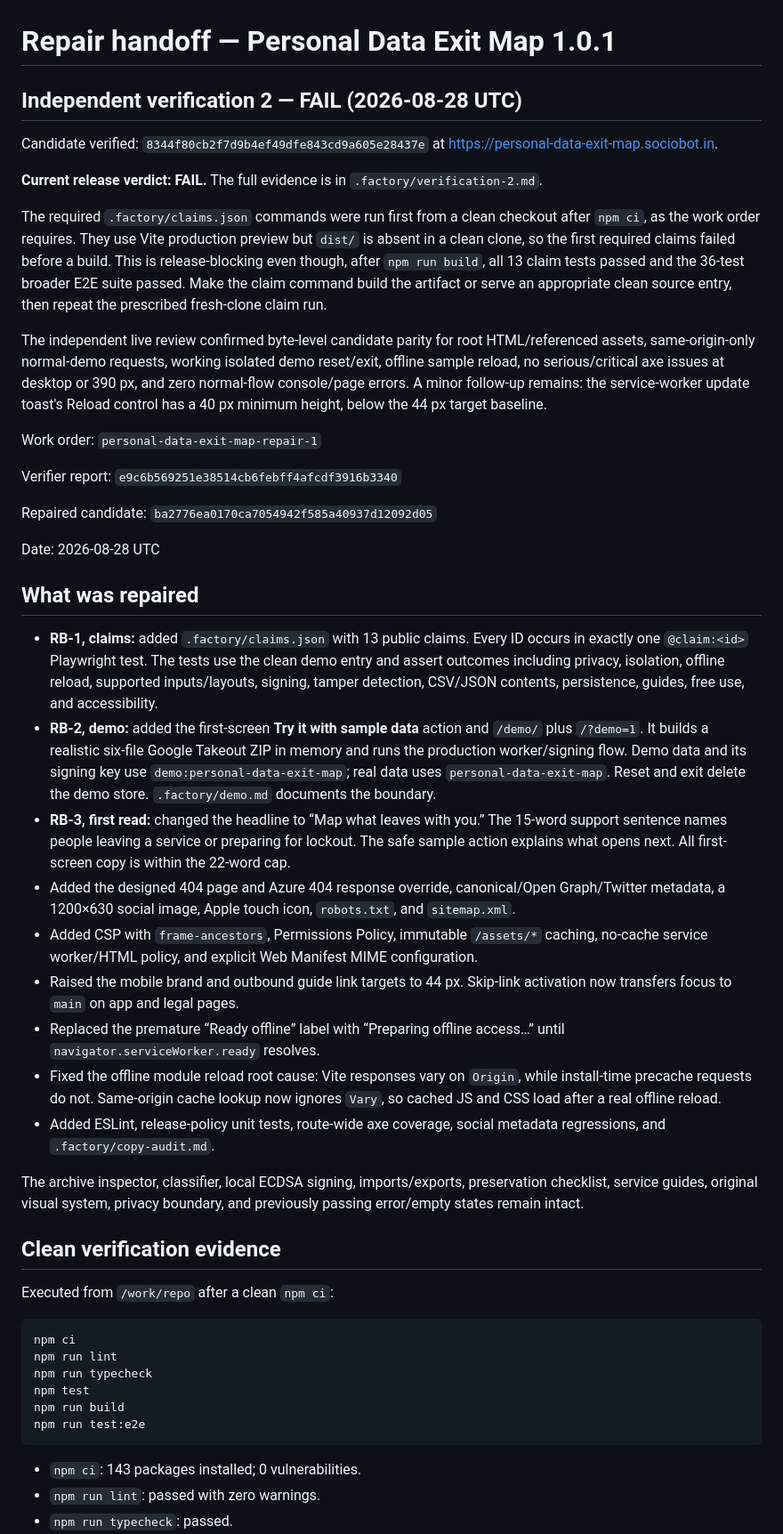
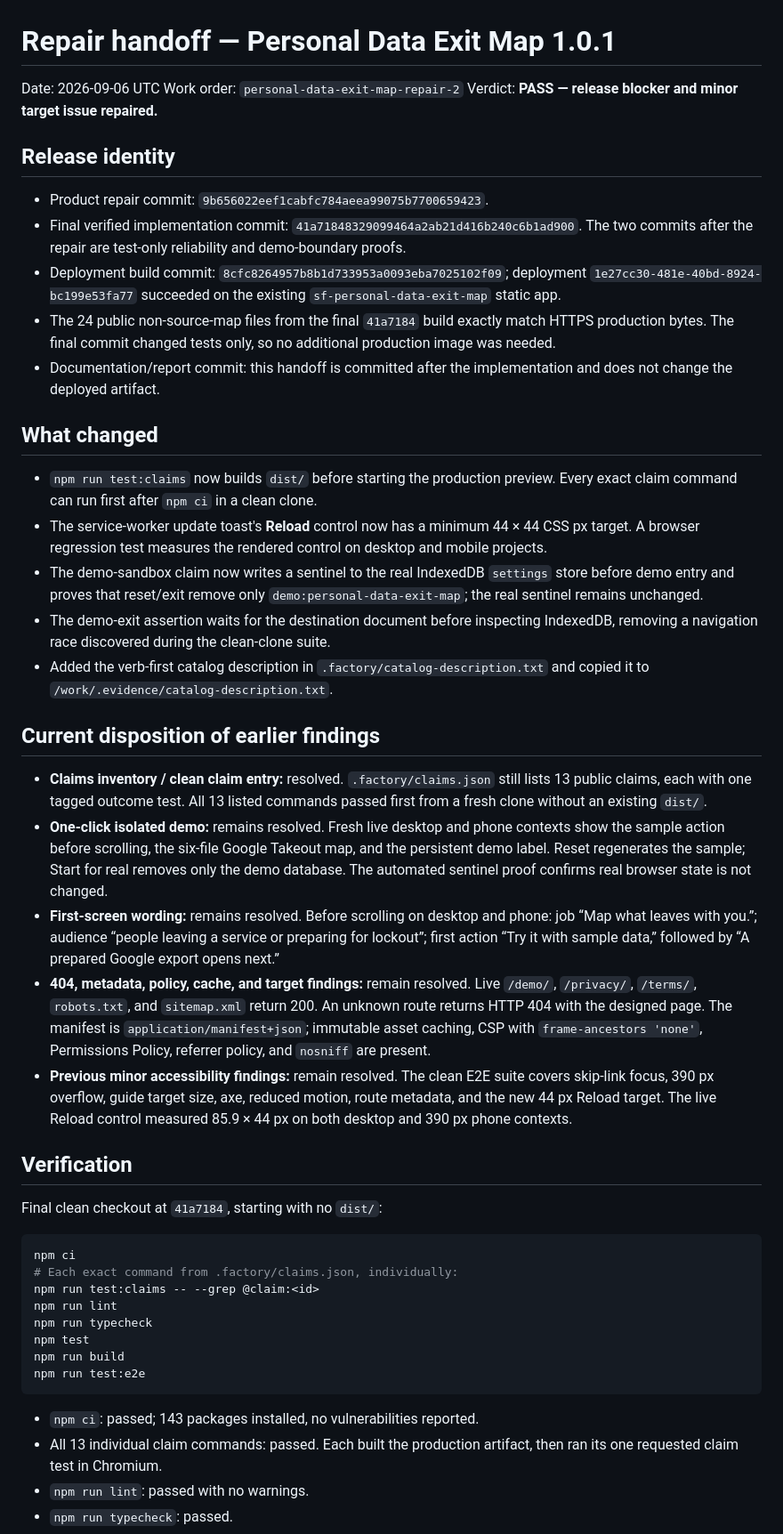
Before and after one commit to B-Divyesh/sf-personal-data-exit-map, a Markdown page: .factory/handoff.md, the part around one of its changes. Shown at 89% size. Rendered like a GitHub page.

Commit message:
docs: record repair 2 verification

````diff
--- a/.factory/handoff.md
+++ b/.factory/handoff.md
@@ -1,43 +1,41 @@
 # Repair handoff — Personal Data Exit Map 1.0.1
 
-## Independent verification 2 — FAIL (2026-08-28 UTC)
+Date: 2026-09-06 UTC
+Work order: `personal-data-exit-map-repair-2`
+Verdict: **PASS — release blocker and minor target issue repaired.**
 
-Candidate verified: `8344f80cb2f7d9b4ef49dfe843cd9a605e28437e` at <https://personal-data-exit-map.sociobot.in>.
+## Release identity
 
-**Current release verdict: FAIL.** The full evidence is in `.factory/verification-2.md`.
+- Product repair commit: `9b656022eef1cabfc784aeea99075b7700659423`.
+- Final verified implementation commit: `41a71848329099464a2ab21d416b240c6b1ad900`. The two commits after the repair are test-only reliability and demo-boundary proofs.
+- Deployment build commit: `8cfc8264957b8b1d733953a0093eba7025102f09`; deployment `1e27cc30-481e-40bd-8924-bc199e53fa77` succeeded on the existing `sf-personal-data-exit-map` static app.
+- The 24 public non-source-map files from the final `41a7184` build exactly match HTTPS production bytes. The final commit changed tests only, so no additional production image was needed.
+- Documentation/report commit: this handoff is committed after the implementation and does not change the deployed artifact.
 
-The required `.factory/claims.json` commands were run first from a clean checkout after `npm ci`, as the work order requires. They use Vite production preview but `dist/` is absent in a clean clone, so the first required claims failed before a build. This is release-blocking even though, after `npm run build`, all 13 claim tests passed and the 36-test broader E2E suite passed. Make the claim command build the artifact or serve an appropriate clean source entry, then repeat the prescribed fresh-clone claim run.
+## What changed
 
-The independent live review confirmed byte-level candidate parity for root HTML/referenced assets, same-origin-only normal-demo requests, working isolated demo reset/exit, offline sample reload, no serious/critical axe issues at desktop or 390 px, and zero normal-flow console/page errors. A minor follow-up remains: the service-worker update toast's Reload control has a 40 px minimum height, below the 44 px target baseline.
+- `npm run test:claims` now builds `dist/` before starting the production preview. Every exact claim command can run first after `npm ci` in a clean clone.
+- The service-worker update toast's **Reload** control now has a minimum 44 × 44 CSS px target. A browser regression test measures the rendered control on desktop and mobile projects.
+- The demo-sandbox claim now writes a sentinel to the real IndexedDB `settings` store before demo entry and proves that reset/exit remove only `demo:personal-data-exit-map`; the real sentinel remains unchanged.
+- The demo-exit assertion waits for the destination document before inspecting IndexedDB, removing a navigation race discovered during the clean-clone suite.
+- Added the verb-first catalog description in `.factory/catalog-description.txt` and copied it to `/work/.evidence/catalog-description.txt`.
 
-Work order: `personal-data-exit-map-repair-1`
+## Current disposition of earlier findings
 
-Verifier report: `e9c6b569251e38514cb6febff4afcdf3916b3340`
+- **Claims inventory / clean claim entry:** resolved. `.factory/claims.json` still lists 13 public claims, each with one tagged outcome test. All 13 listed commands passed first from a fresh clone without an existing `dist/`.
+- **One-click isolated demo:** remains resolved. Fresh live desktop and phone contexts show the sample action before scrolling, the six-file Google Takeout map, and the persistent demo label. Reset regenerates the sample; Start for real removes only the demo database. The automated sentinel proof confirms real browser state is not changed.
+- **First-screen wording:** remains resolved. Before scrolling on desktop and phone: job “Map what leaves with you.”; audience “people leaving a service or preparing for lockout”; first action “Try it with sample data,” followed by “A prepared Google export opens next.”
+- **404, metadata, policy, cache, and target findings:** remain resolved. Live `/demo/`, `/privacy/`, `/terms/`, `robots.txt`, and `sitemap.xml` return 200. An unknown route returns HTTP 404 with the designed page. The manifest is `application/manifest+json`; immutable asset caching, CSP with `frame-ancestors 'none'`, Permissions Policy, referrer policy, and `nosniff` are present.
+- **Previous minor accessibility findings:** remain resolved. The clean E2E suite covers skip-link focus, 390 px overflow, guide target size, axe, reduced motion, route metadata, and the new 44 px Reload target. The live Reload control measured 85.9 × 44 px on both desktop and 390 px phone contexts.
 
-Repaired candidate: `ba2776ea0170ca7054942f585a40937d12092d05`
+## Verification
 
-Date: 2026-08-28 UTC
-
-## What was repaired
-
-- **RB-1, claims:** added `.factory/claims.json` with 13 public claims. Every ID occurs in exactly one `@claim:<id>` Playwright test. The tests use the clean demo entry and assert outcomes including privacy, isolation, offline reload, supported inputs/layouts, signing, tamper detection, CSV/JSON contents, persistence, guides, free use, and accessibility.
-- **RB-2, demo:** added the first-screen **Try it with sample data** action and `/demo/` plus `/?demo=1`. It builds a realistic six-file Google Takeout ZIP in memory and runs the production worker/signing flow. Demo data and its signing key use `demo:personal-data-exit-map`; real data uses `personal-data-exit-map`. Reset and exit delete the demo store. `.factory/demo.md` documents the boundary.
-- **RB-3, first read:** changed the headline to “Map what leaves with you.” The 15-word support sentence names people leaving a service or preparing for lockout. The safe sample action explains what opens next. All first-screen copy is within the 22-word cap.
-- Added the designed 404 page and Azure 404 response override, canonical/Open Graph/Twitter metadata, a 1200×630 social image, Apple touch icon, `robots.txt`, and `sitemap.xml`.
-- Added CSP with `frame-ancestors`, Permissions Policy, immutable `/assets/*` caching, no-cache service worker/HTML policy, and explicit Web Manifest MIME configuration.
-- Raised the mobile brand and outbound guide link targets to 44 px. Skip-link activation now transfers focus to `main` on app and legal pages.
-- Replaced the premature “Ready offline” label with “Preparing offline access…” until `navigator.serviceWorker.ready` resolves.
-- Fixed the offline module reload root cause: Vite responses vary on `Origin`, while install-time precache requests do not. Same-origin cache lookup now ignores `Vary`, so cached JS and CSS load after a real offline reload.
-- Added ESLint, release-policy unit tests, route-wide axe coverage, social metadata regressions, and `.factory/copy-audit.md`.
-
-The archive inspector, classifier, local ECDSA signing, imports/exports, preservation checklist, service guides, original visual system, privacy boundary, and previously passing error/empty states remain intact.
-
-## Clean verification evidence
-
-Executed from `/work/repo` after a clean `npm ci`:
+Final clean checkout at `41a7184`, starting with no `dist/`:
 
 ```sh
 npm ci
+# Each exact command from .factory/claims.json, individually:
+npm run test:claims -- --grep @claim:<id>
 npm run lint
 npm run typecheck
 npm test
@@ -45,6 +43,7 @@ npm run build
 npm run test:e2e
 ```
 
-- `npm ci`: 143 packages installed; 0 vulnerabilities.
-- `npm run lint`: passed with zero warnings.
+- `npm ci`: passed; 143 packages installed, no vulnerabilities reported.
+- All 13 individual claim commands: passed. Each built the production artifact, then ran its one requested claim test in Chromium.
+- `npm run lint`: passed with no warnings.
 - `npm run typecheck`: passed.
````
Also changed, not shown: other parts of .factory/handoff.md (+17 -35 lines).
